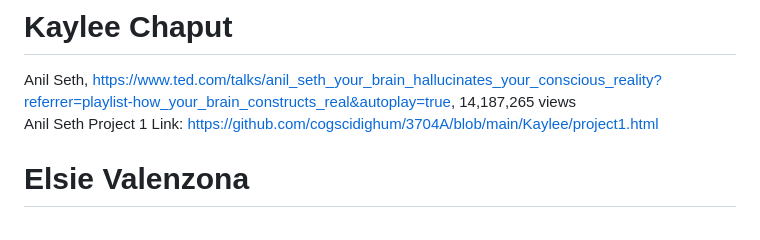
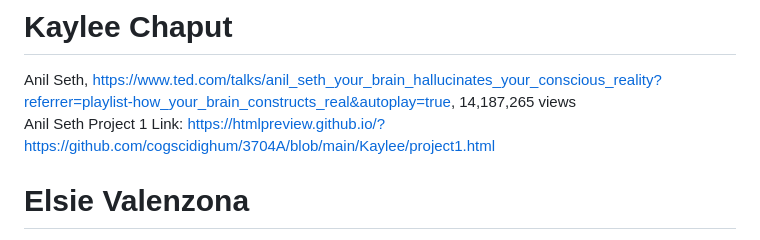
Before and after one commit to cogscidighum/3704A, a Markdown page: README.md, the part around the change. Drawn GitHub-style.

```diff
--- a/README.md
+++ b/README.md
@@ -63,7 +63,7 @@ Nathaniel Drew, [The Secret to Thriving in Hard Times](https://www.youtube.com/w
 Lara Boyd, Neuroscientist,[Youtube Video:"After watching this, your brain will not be the same"](https://www.youtube.com/watch?v=LNHBMFCzznE),38M views
 # Kaylee Chaput
 Anil Seth, https://www.ted.com/talks/anil_seth_your_brain_hallucinates_your_conscious_reality?referrer=playlist-how_your_brain_constructs_real&autoplay=true, 14,187,265 views <br>
-Anil Seth Project 1 Link: https://github.com/cogscidighum/3704A/blob/main/Kaylee/project1.html
+Anil Seth Project 1 Link: https://htmlpreview.github.io/?https://github.com/cogscidighum/3704A/blob/main/Kaylee/project1.html
 # Elsie Valenzona
 Howard Gardner, ["8 Intelligences: Are You a Jack of All Trades or a Master of One?"](https://www.youtube.com/watch?v=oY2C4YgXm7I&ab_channel=BigThink), 1.5m views
 # Maya Pasieczny
```
